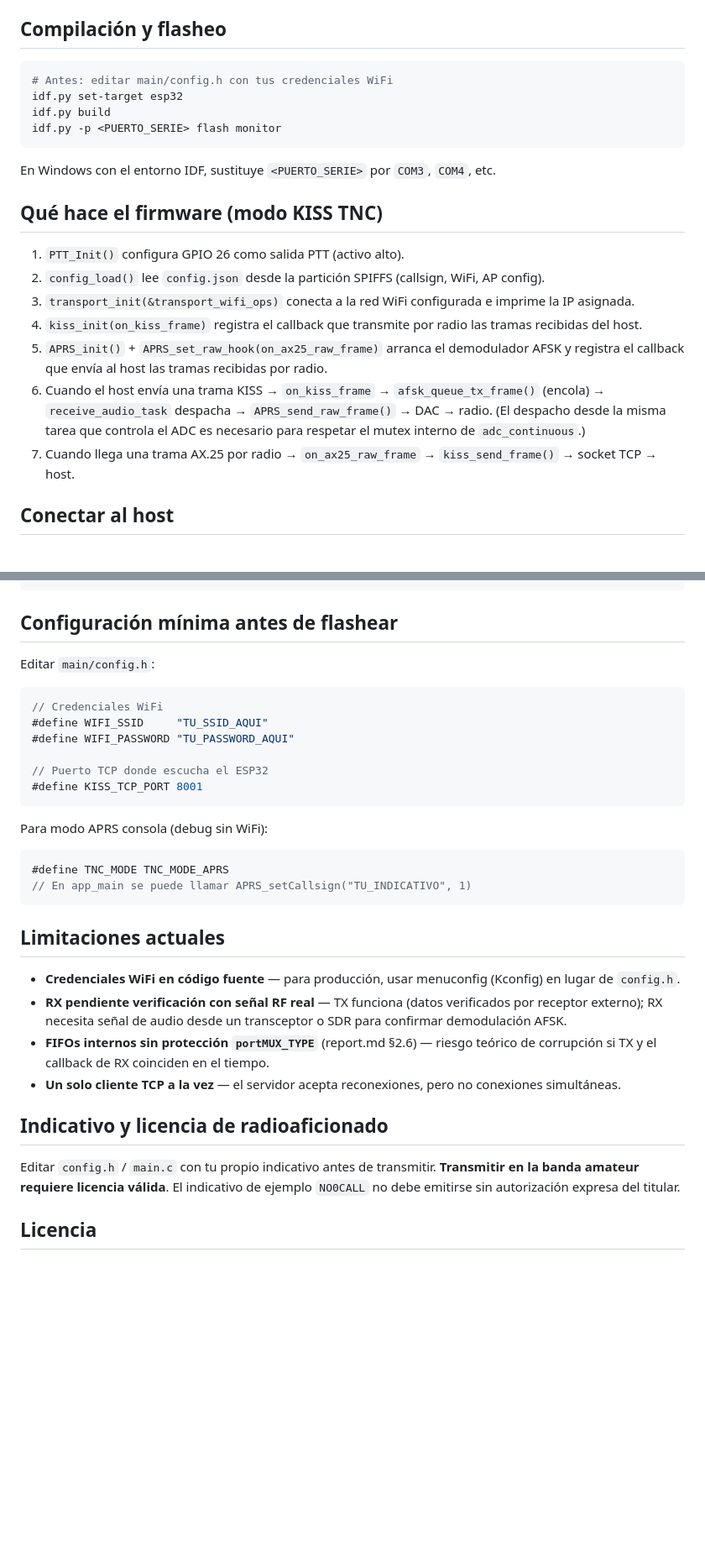
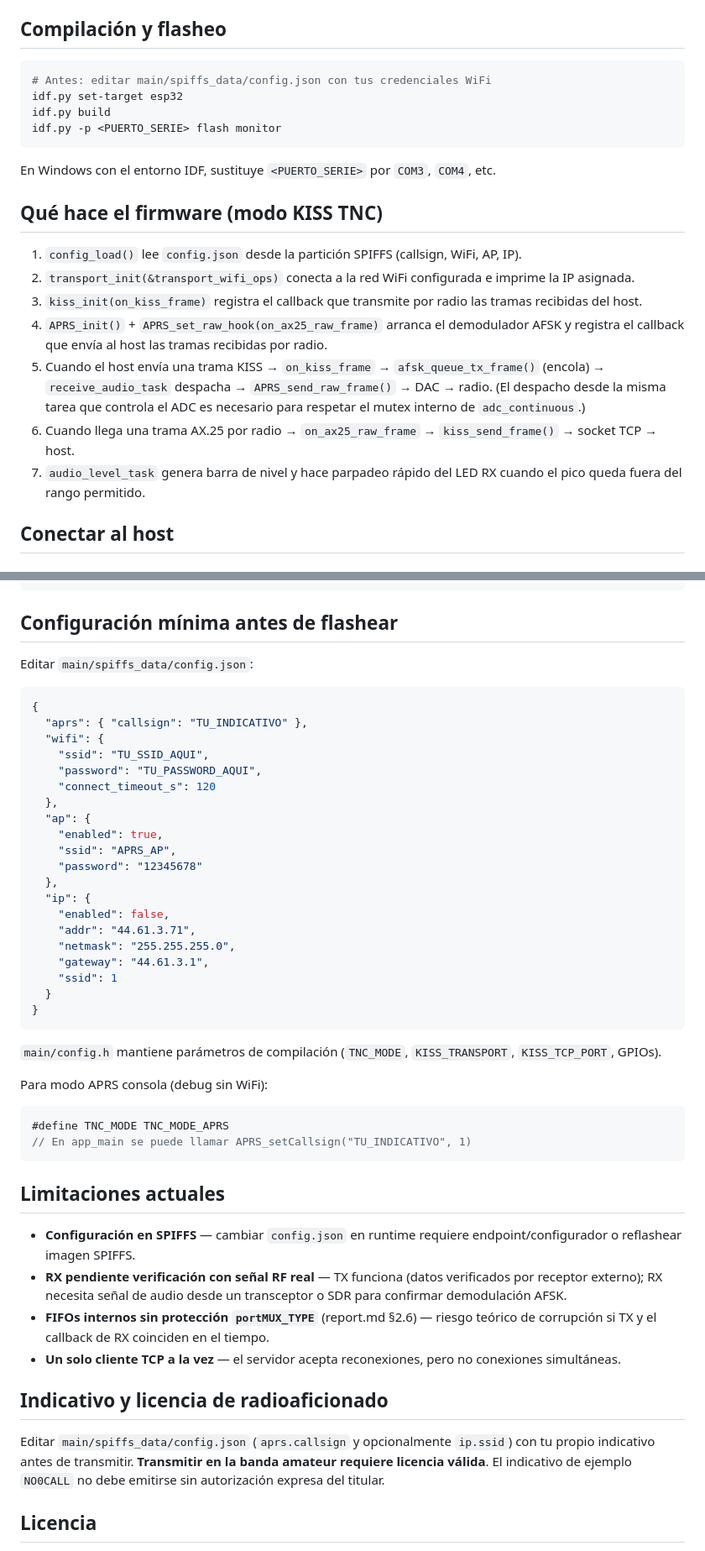
Before and after one commit to luisesn/esp32-ax25-modem, a Markdown page: README.md, 2 parts joined by grey strips. Shown at 84% size. GitHub-like rendering; blank space fills up the shorter version.

Commit message:
Update project documentation and configuration details; remove unused PTT files and enhance JSON config structure

````diff
--- a/README.md
+++ b/README.md
@@ -66,7 +65,7 @@ esp32-aprs-modem/
 ## Compilación y flasheo
 
 ```bash
-# Antes: editar main/config.h con tus credenciales WiFi
+# Antes: editar main/spiffs_data/config.json con tus credenciales WiFi
 idf.py set-target esp32
 idf.py build
 idf.py -p <PUERTO_SERIE> flash monitor
@@ -76,13 +75,13 @@ En Windows con el entorno IDF, sustituye `<PUERTO_SERIE>` por `COM3`, `COM4`, et
 
 ## Qué hace el firmware (modo KISS TNC)
 
-1. `PTT_Init()` configura GPIO 26 como salida PTT (activo alto).
-2. `config_load()` lee `config.json` desde la partición SPIFFS (callsign, WiFi, AP config).
+1. `config_load()` lee `config.json` desde la partición SPIFFS (callsign, WiFi, AP, IP).
 3. `transport_init(&transport_wifi_ops)` conecta a la red WiFi configurada e imprime la IP asignada.
 4. `kiss_init(on_kiss_frame)` registra el callback que transmite por radio las tramas recibidas del host.
 5. `APRS_init()` + `APRS_set_raw_hook(on_ax25_raw_frame)` arranca el demodulador AFSK y registra el callback que envía al host las tramas recibidas por radio.
 6. Cuando el host envía una trama KISS → `on_kiss_frame` → `afsk_queue_tx_frame()` (encola) → `receive_audio_task` despacha → `APRS_send_raw_frame()` → DAC → radio. (El despacho desde la misma tarea que controla el ADC es necesario para respetar el mutex interno de `adc_continuous`.)
 7. Cuando llega una trama AX.25 por radio → `on_ax25_raw_frame` → `kiss_send_frame()` → socket TCP → host.
+8. `audio_level_task` genera barra de nivel y hace parpadeo rápido del LED RX cuando el pico queda fuera del rango permitido.
 
 ## Conectar al host
 
@@ -117,16 +116,32 @@ direwolf -c direwolf.conf
 
 ## Configuración mínima antes de flashear
 
-Editar `main/config.h`:
+Editar `main/spiffs_data/config.json`:
 
-```c
-// Credenciales WiFi
-#define WIFI_SSID     "TU_SSID_AQUI"
-#define WIFI_PASSWORD "TU_PASSWORD_AQUI"
+```json
+{
+  "aprs": { "callsign": "TU_INDICATIVO" },
+  "wifi": {
+    "ssid": "TU_SSID_AQUI",
+    "password": "TU_PASSWORD_AQUI",
+    "connect_timeout_s": 120
+  },
+  "ap": {
+    "enabled": true,
+    "ssid": "APRS_AP",
+    "password": "12345678"
+  },
+  "ip": {
+    "enabled": false,
+    "addr": "44.61.3.71",
+    "netmask": "255.255.255.0",
+    "gateway": "44.61.3.1",
+    "ssid": 1
+  }
+}
+```
 
-// Puerto TCP donde escucha el ESP32
-#define KISS_TCP_PORT 8001
-```
+`main/config.h` mantiene parámetros de compilación (`TNC_MODE`, `KISS_TRANSPORT`, `KISS_TCP_PORT`, GPIOs).
 
 Para modo APRS consola (debug sin WiFi):
 
@@ -137,14 +152,14 @@ Para modo APRS consola (debug sin WiFi):
 
 ## Limitaciones actuales
 
-- **Credenciales WiFi en código fuente** — para producción, usar menuconfig (Kconfig) en lugar de `config.h`.
+- **Configuración en SPIFFS** — cambiar `config.json` en runtime requiere endpoint/configurador o reflashear imagen SPIFFS.
 - **RX pendiente verificación con señal RF real** — TX funciona (datos verificados por receptor externo); RX necesita señal de audio desde un transceptor o SDR para confirmar demodulación AFSK.
 - **FIFOs internos sin protección `portMUX_TYPE`** (report.md §2.6) — riesgo teórico de corrupción si TX y el callback de RX coinciden en el tiempo.
 - **Un solo cliente TCP a la vez** — el servidor acepta reconexiones, pero no conexiones simultáneas.
 
 ## Indicativo y licencia de radioaficionado
 
-Editar `config.h` / `main.c` con tu propio indicativo antes de transmitir. **Transmitir en la banda amateur requiere licencia válida**. El indicativo de ejemplo `NO0CALL` no debe emitirse sin autorización expresa del titular.
+Editar `main/spiffs_data/config.json` (`aprs.callsign` y opcionalmente `ip.ssid`) con tu propio indicativo antes de transmitir. **Transmitir en la banda amateur requiere licencia válida**. El indicativo de ejemplo `NO0CALL` no debe emitirse sin autorización expresa del titular.
 
 ## Licencia
 
````
Also changed, not shown: other parts of README.md (+2 -3 lines), CLAUDE.md (+7 -9 lines), PROGRESS.md (+13 -3 lines).
